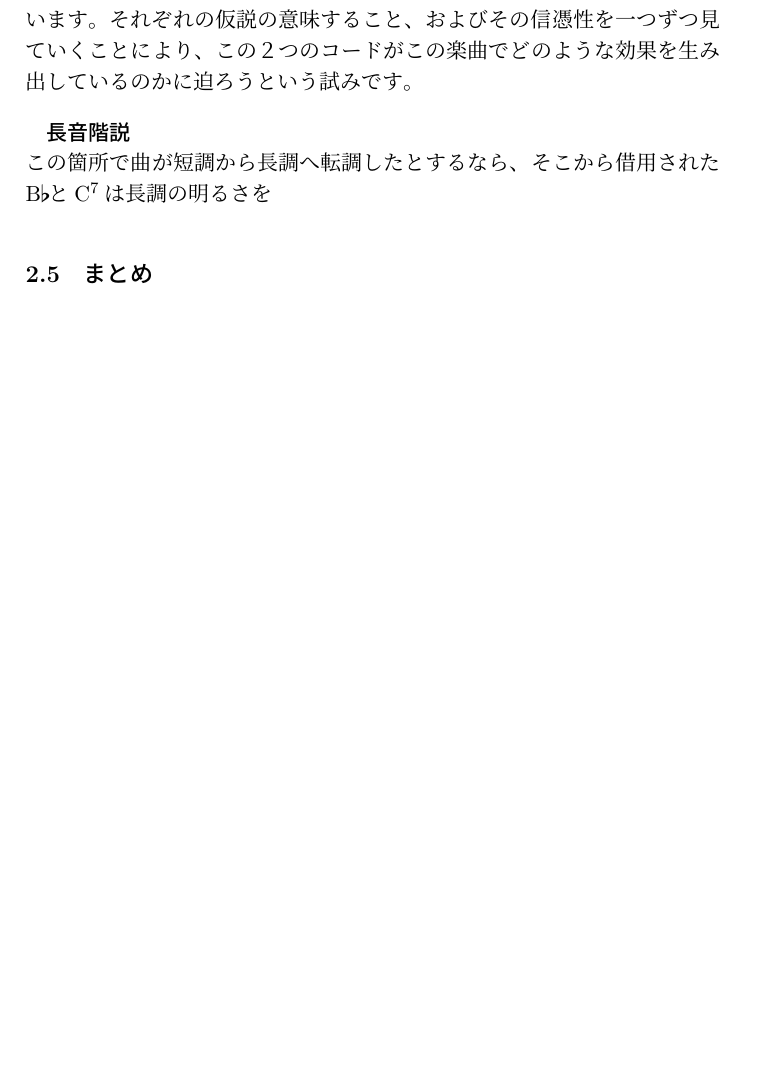
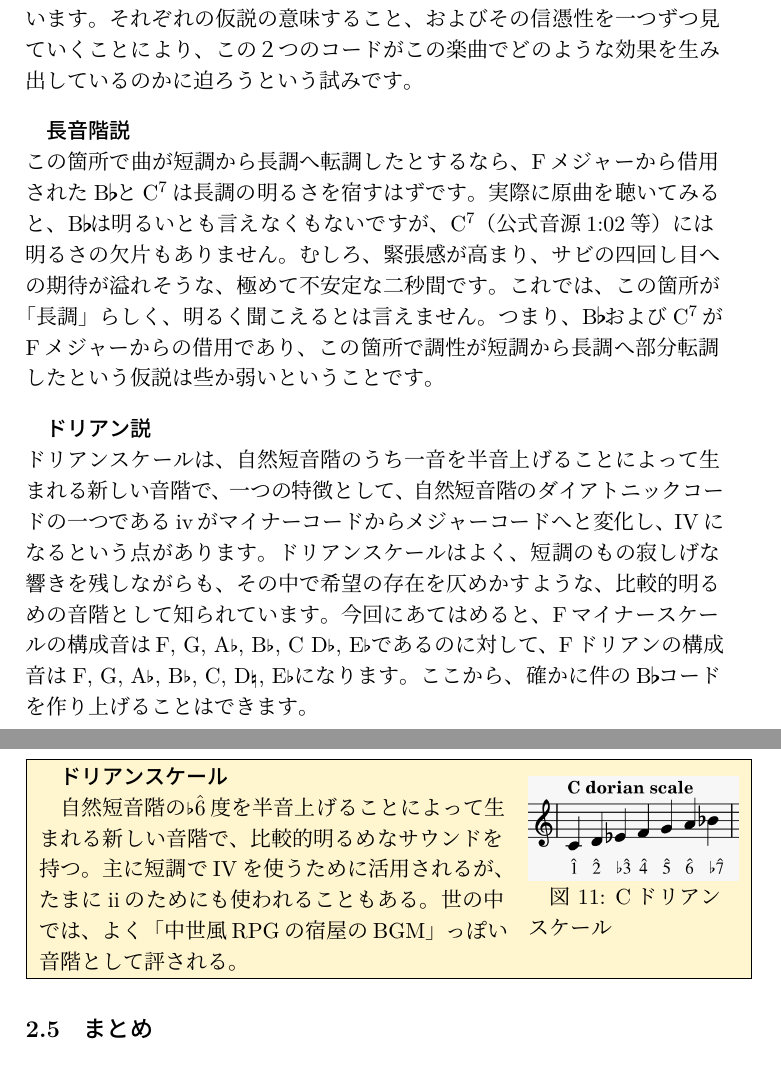
Before and after one commit to metonspawn/SecretTeaParty, a LaTeX document (23/Wind God Girl Analysis.tex): part of page 10 of 19 before the commit and two parts of pages 10 and 11 of 20 after it, the two joined at a grey line, cut so that both start at the same text, the shorter picture padded with empty space. The pictures show the PDF file 23/Wind God Girl Analysis.pdf that the author committed with the source.

Commit message:
23: AAAA

```diff
--- a/23/Wind God Girl Analysis.tex
+++ b/23/Wind God Girl Analysis.tex
@@ -169,5 +169,3 @@ E\na はこの部分でのキーであるF短音階に含まれず、代わり
 \end{figure}
 \subsection{サビ}
 \subsubsection{セクションの流れ}
-サビの構成は簡単な起承転結構造をとっており、基本的なパターンは\autoref{fig:chorus}のようになります。\wc{bVI} \wc{bVII} \wc{i}進行を基本構造としたうえで、反復によってメロディーを形成しています。サビを通してこのコード進行は基本的に変わらないのですが、三回し目のみ、変化球が入ります(\autoref{fig:chorusInterchange})。\wc{Db} \wc{Eb} \wc{Fm}と、\wc{Fm}に着地する代わりに、\wc{Bb/D}\na からの\wc{C7/E}\na を通り、（読みやすさのためにベースの動きを省略すると）\wc{bVI} \wc{bVII} \wc{IV} \wc{V7}という進行を踏みます。この段階で、臨時\na から見えるように、本来の音階から逸脱した音が続いて使用されます。しかし、いずれの場合も、本来キーの中でマイナーコードとして存在するべきであったものをメジャーコードに変換するための逸脱なので、そこまでおかしく聞こえません。\par
-\subsubsection{\wc{IV} \wc{V}について}
@@ -192,7 +192,27 @@ E\na はこの部分でのキーであるF短音階に含まれず、代わり
 それぞれの仮説では\wc{Bb}および\wc{C7}がどのスケールから来ているのか、つまり、これらのコードによってどのような音階の風味が想起されるのかが違います。それぞれの仮説の意味すること、およびその信憑性を一つずつ見ていくことにより、この２つのコードがこの楽曲でどのような効果を生み出しているのかに迫ろうという試みです。\par
 \vspace{10pt}
 \textbf{長音階説}\\
-この箇所で曲が短調から長調へ転調したとするなら、そこから借用された\wc{Bb}と\wc{C7}は長調の明るさを
+この箇所で曲が短調から長調へ転調したとするなら、Fメジャーから借用された\wc{Bb}と\wc{C7}は長調の明るさを宿すはずです。実際に原曲を聴いてみると、\wc{Bb}は明るいとも言えなくもないですが、\wc{C7}（公式音源1:02等）には明るさの欠片もありません。むしろ、緊張感が高まり、サビの四回し目への期待が溢れそうな、極めて不安定な二秒間です。これでは、この箇所が「長調」らしく、明るく聞こえるとは言えません。つまり、\wc{Bb}および\wc{C7}がFメジャーからの借用であり、この箇所で調性が短調から長調へ部分転調したという仮説は些か弱いということです。\par
+\vspace{10pt}
+\textbf{ドリアン説}\\
+ドリアンスケールは、自然短音階のうち一音を半音上げることによって生まれる新しい音階で、一つの特徴として、自然短音階のダイアトニックコードの一つである\wc{iv}がマイナーコードからメジャーコードへと変化し、\wc{IV}になるという点があります。ドリアンスケールはよく、短調のもの寂しげな響きを残しながらも、その中で希望の存在を仄めかすような、比較的明るめの音階として知られています。今回にあてはめると、Fマイナースケールの構成音はF, G, A\fl , B\fl , C D\fl , E\fl であるのに対して、Fドリアンの構成音はF, G, A\fl , B\fl , C, D\na , E\fl になります。ここから、確かに件の\wc{Bb}コードを作り上げることはできます。
+\begin{figure}[]
+    \centering
+   % \vspace{-60pt}
+    \fcolorbox{black}{bgc}{
+        \begin{minipage}{\linewidth}
+        \textbf{ドリアンスケール} \\
+        \begin{wrapfigure}{r}{0.3\linewidth}
+            \centering
+            \vspace{-25pt}
+            \includegraphics[width=\linewidth]{resources/dorian scale.png}
+            \caption{Cドリアンスケール}
+            \label{fig:dorian}
+        \end{wrapfigure}
+                自然短音階の\fl \sd{6}度を半音上げることによって生まれる新しい音階で、比較的明るめなサウンドを持つ。主に短調で\wc{IV}を使うために活用されるが、たまに\wc{ii}のためにも使われることもある。世の中では、よく「中世風RPGの宿屋のBGM」っぽい音階として評される。
+        \end{minipage}
+    }
+\end{figure}
 \subsection{まとめ}
 \section{付録}
 \subsection{音楽理論基礎 (再掲)}
```
Also changed, not shown: 23/Wind God Girl Analysis.pdf, 23/resources/dorian scale.png (added), 23/Wind God Girl Analysis.tex (4 more changed lines).
